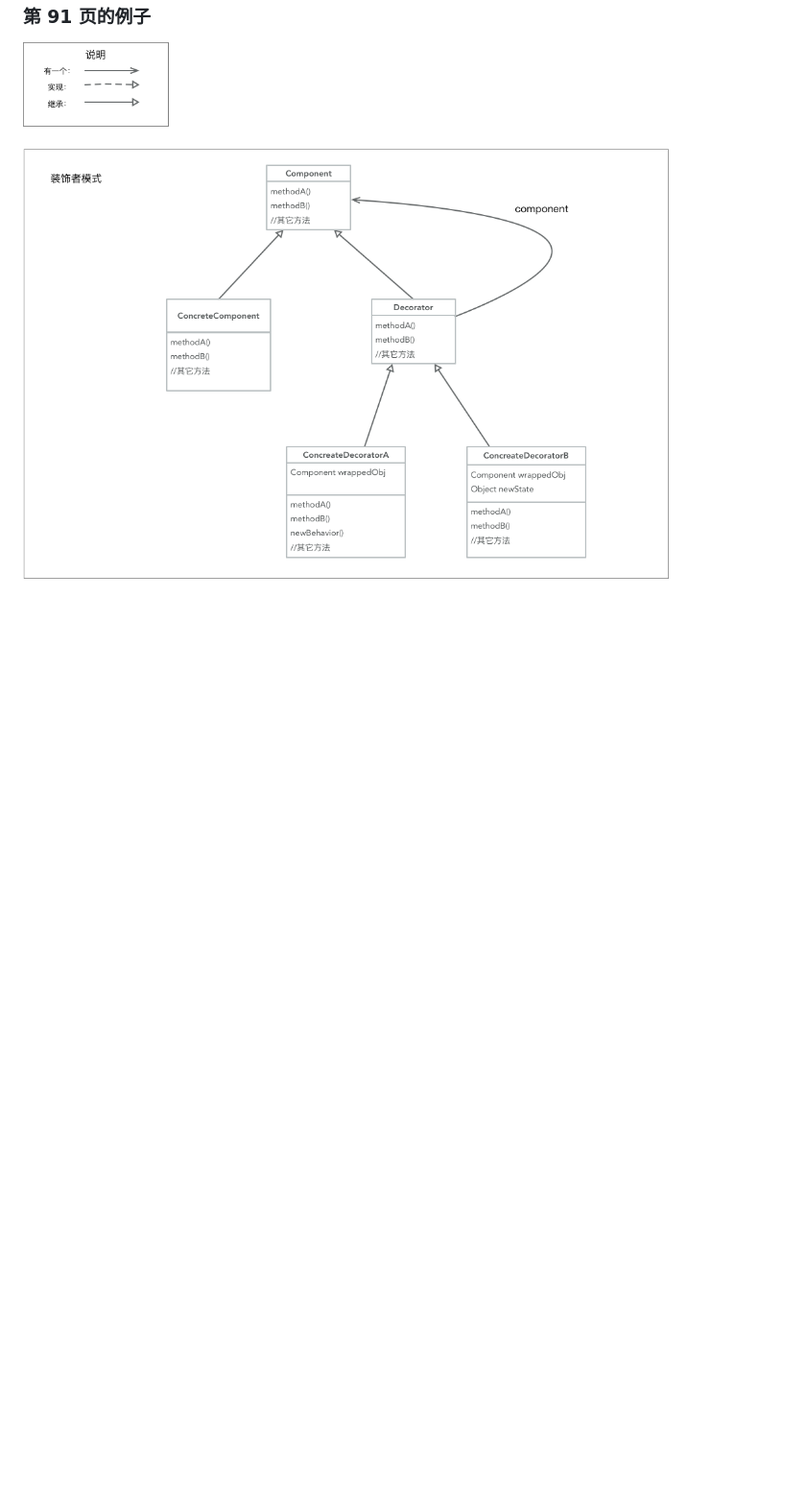
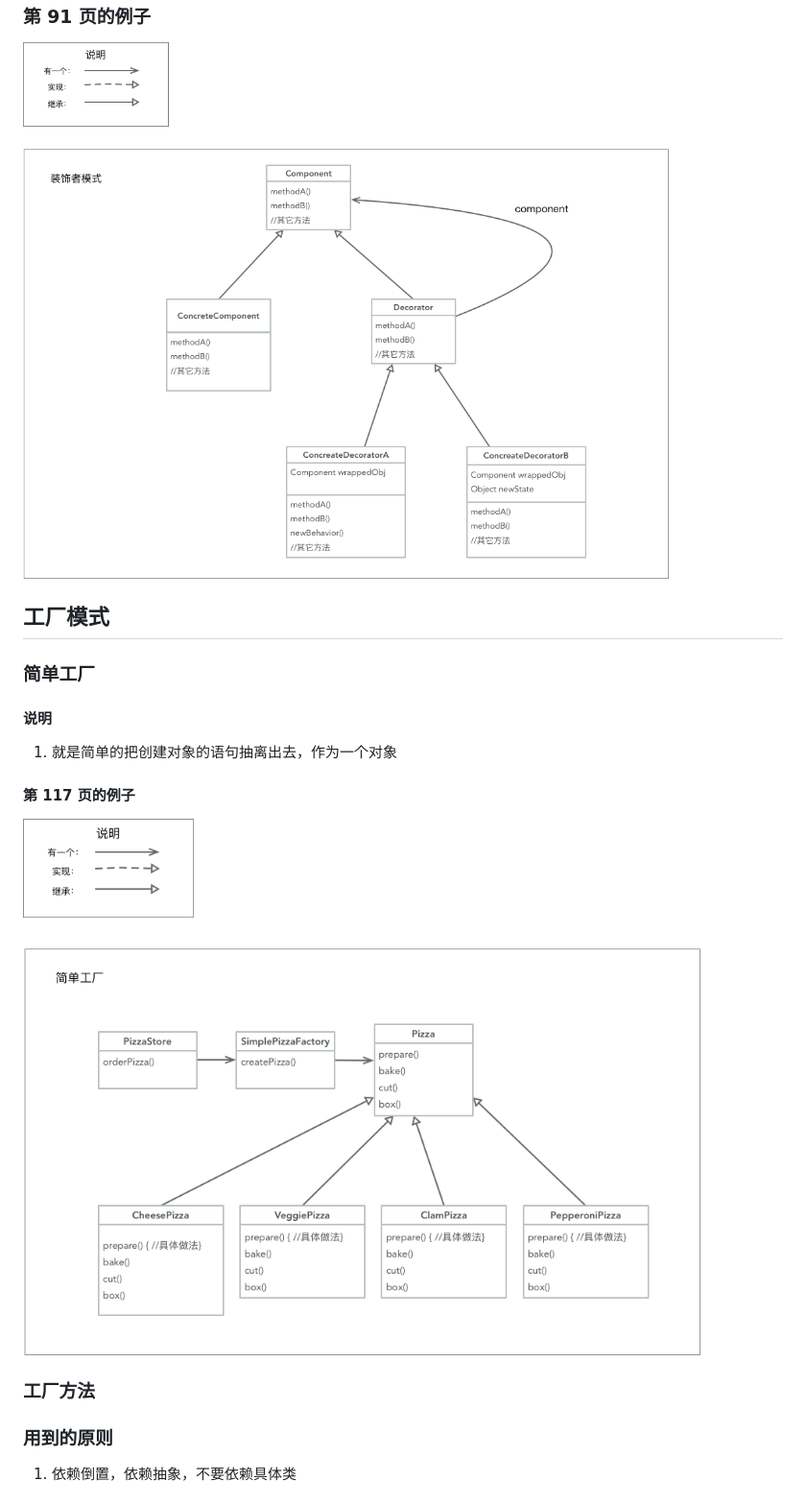
Before and after one commit to PoBlue/small_script, a Markdown page: head-first-design-pattern/README.md, the part around the change printed below. Shown: that part at 96% size. Rendered like a GitHub page; pictures changed too: head-first-design-pattern/head-first-pratice-p117.png (added); blank space fills up the shorter version.

Commit message:
[design pattern] 工厂模式

```diff
--- a/head-first-design-pattern/README.md
+++ b/head-first-design-pattern/README.md
@@ -28,3 +28,17 @@
 
 ### 第 91 页的例子
 ![p91](./head-first-pratice-p91.png)
+
+
+## 工厂模式
+### 简单工厂
+#### 说明
+1. 就是简单的把创建对象的语句抽离出去，作为一个对象
+
+#### 第 117 页的例子
+![p117](./head-first-pratice-p117.png)
+
+### 工厂方法
+### 用到的原则
+1. 依赖倒置，依赖抽象，不要依赖具体类
+
```
Also changed, not shown: other parts of head-first-design-pattern/README.md (+17 -0 lines), head-first-design-pattern/head-first-pratice-p134.png (added), head-first-design-pattern/head-first-pratice-p156.png (added).
